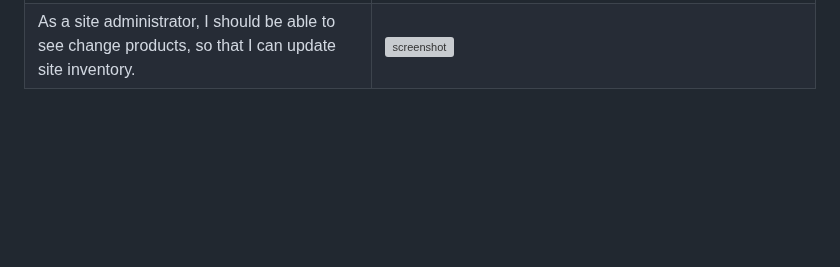
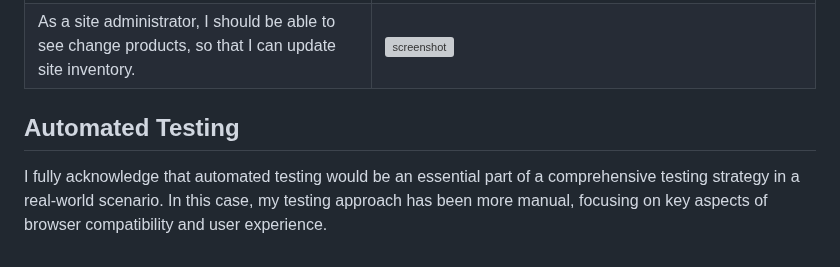
Before and after one commit to patrickaod/Shoply, a Markdown page: TESTING.md, the part around the change. Rendered like a GitHub page; blank space fills up the shorter version; grey boxes are pictures that could not be loaded.

```diff
--- a/TESTING.md
+++ b/TESTING.md
@@ -139,3 +139,7 @@ After reviewing my Google Lighthouse results, I can see there’s room for impro
 | As a site administrator, I should be able to modify profiles, so that I can maintain site security. | ![screenshot](documentation/features/admin.png) |
 | As a site administrator, I should be able to see all products, so that I can check site inventory. | ![screenshot](documentation/features/admin.png) |
 | As a site administrator, I should be able to see change products, so that I can update site inventory. | ![screenshot](documentation/features/admin_options.png) |
+
+## Automated Testing
+
+I fully acknowledge that automated testing would be an essential part of a comprehensive testing strategy in a real-world scenario. In this case, my testing approach has been more manual, focusing on key aspects of browser compatibility and user experience.
```
